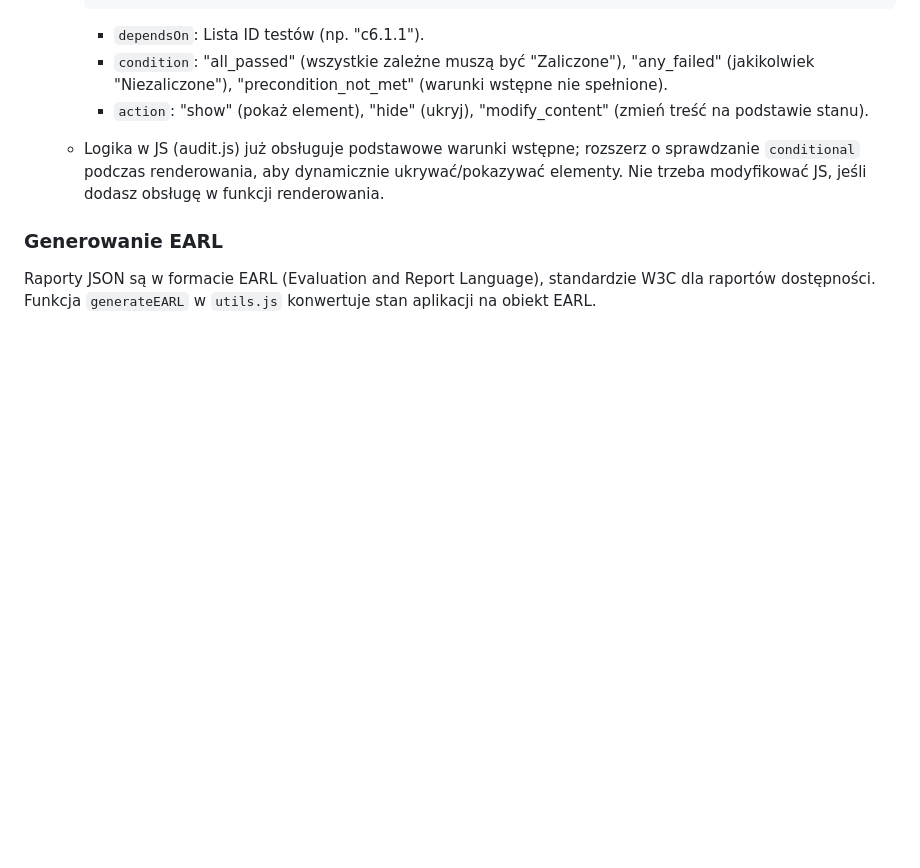
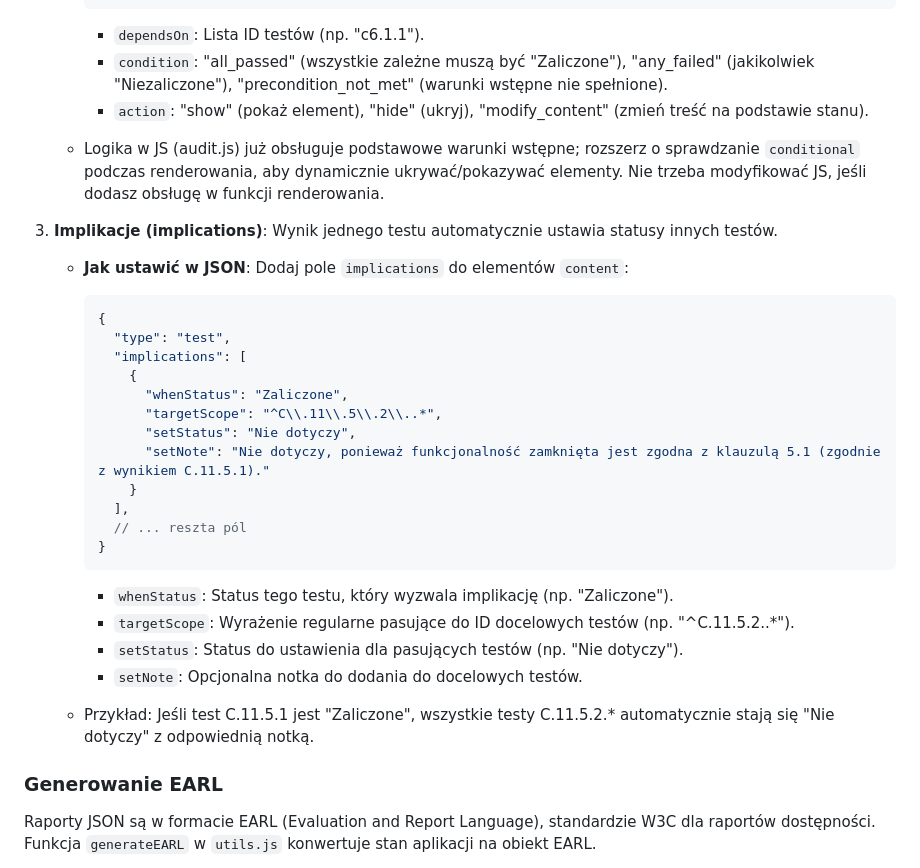
Before and after one commit to ka-er-zet/eaa-pfron, a Markdown page: README.md, the part around the change. Drawn GitHub-style; blank space fills up the shorter version.

Commit message:
Dodano trzeci przypadek autowypełniania: Implikacje (implications), gdzie wynik jednego testu wpływa na kilka innych

````diff
--- a/README.md
+++ b/README.md
@@ -153,6 +153,30 @@ Niektóre klauzule mają dynamiczne elementy, gdzie dostępne opcje zależą od
 
    - Logika w JS (audit.js) już obsługuje podstawowe warunki wstępne; rozszerz o sprawdzanie `conditional` podczas renderowania, aby dynamicznie ukrywać/pokazywać elementy. Nie trzeba modyfikować JS, jeśli dodasz obsługę w funkcji renderowania.
 
+3. **Implikacje (implications)**: Wynik jednego testu automatycznie ustawia statusy innych testów.
+
+   - **Jak ustawić w JSON**: Dodaj pole `implications` do elementów `content`:
+     ```json
+     {
+       "type": "test",
+       "implications": [
+         {
+           "whenStatus": "Zaliczone",
+           "targetScope": "^C\\.11\\.5\\.2\\..*",
+           "setStatus": "Nie dotyczy",
+           "setNote": "Nie dotyczy, ponieważ funkcjonalność zamknięta jest zgodna z klauzulą 5.1 (zgodnie z wynikiem C.11.5.1)."
+         }
+       ],
+       // ... reszta pól
+     }
+     ```
+     - `whenStatus`: Status tego testu, który wyzwala implikację (np. "Zaliczone").
+     - `targetScope`: Wyrażenie regularne pasujące do ID docelowych testów (np. "^C\.11\.5\.2\..*").
+     - `setStatus`: Status do ustawienia dla pasujących testów (np. "Nie dotyczy").
+     - `setNote`: Opcjonalna notka do dodania do docelowych testów.
+
+   - Przykład: Jeśli test C.11.5.1 jest "Zaliczone", wszystkie testy C.11.5.2.* automatycznie stają się "Nie dotyczy" z odpowiednią notką.
+
 ### Generowanie EARL
 
 Raporty JSON są w formacie EARL (Evaluation and Report Language), standardzie W3C dla raportów dostępności. Funkcja `generateEARL` w `utils.js` konwertuje stan aplikacji na obiekt EARL.
````
